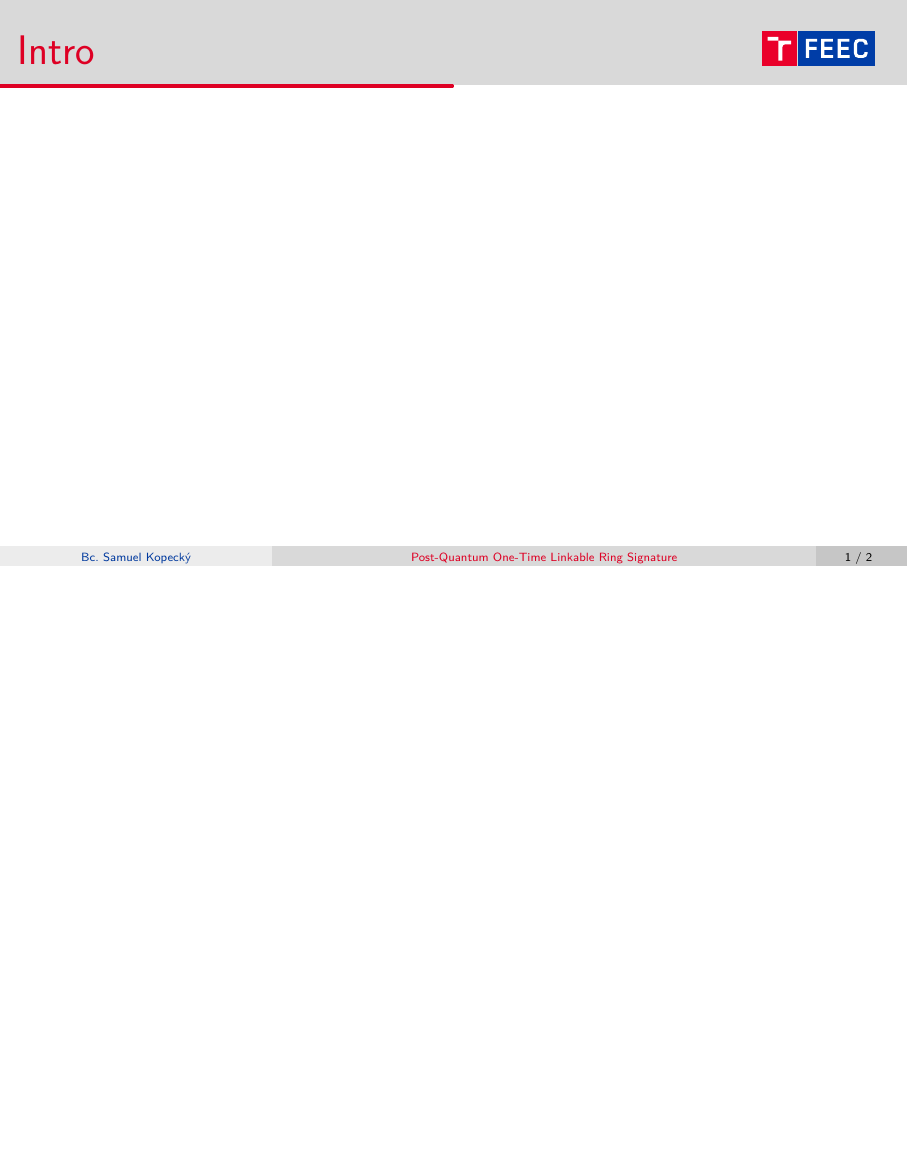
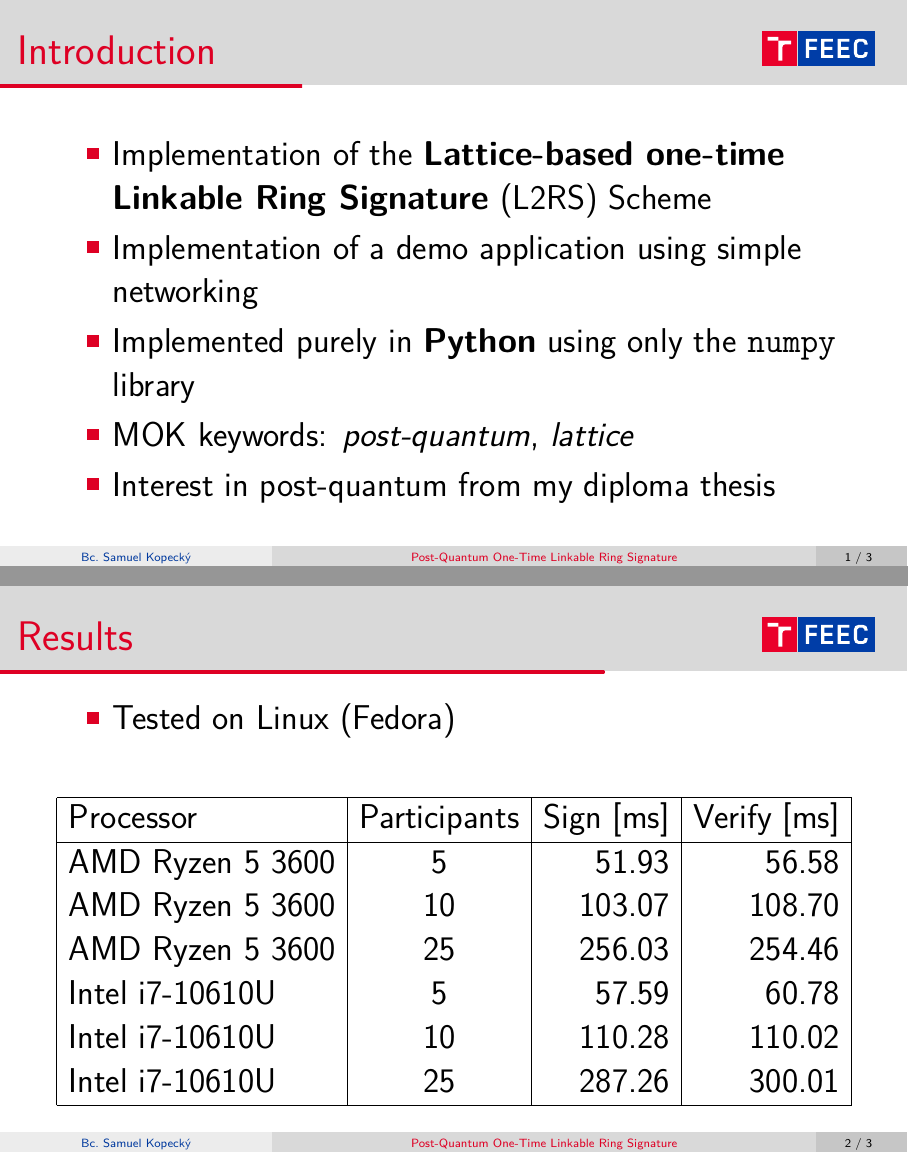
Before and after one commit to SamoKopecky/MOK-presentations, LaTeX slides (code-presentation.tex): page 2 of 3 before the commit and pages 2 and 3 of 4 after it, the two joined at a grey line, the shorter picture padded with empty space. Compiled offline with pdfLaTeX.

Commit message:
feat: Add code presentation
Signed-off-by: SamoKopecky <skopecky@redhat.com>

```diff
--- a/code-presentation.tex
+++ b/code-presentation.tex
@@ -70,8 +70,41 @@
 \maketitle
 
 
-\begin{frame}
-	\frametitle{Intro}
+\begin{frame}[c]
+	\frametitle{Introduction}
+	\large{
+		\begin{itemize}
+			\item Implementation of the \textbf{Lattice-based one-time Linkable Ring Signature} (L2RS) Scheme
+			\item Implementation of a demo application using simple networking
+			\item Implemented purely in \textbf{Python} using only the \texttt{numpy} library
+			\item MOK keywords: \textit{post-quantum}, \textit{lattice}
+			\item Interest in post-quantum from my diploma thesis
+		\end{itemize}
+	}
+\end{frame}
+
+\begin{frame}[c]
+	\frametitle{Results}
+	\large{
+		\begin{itemize}
+			\item Tested on Linux (Fedora)
+		\end{itemize}
+	}
+	\begin{table}[htbp]
+		\centering
+		\begin{tabular}{|l|c|r|r|}
+			\hline
+			Processor        & Participants & Sign [ms] & Verify [ms] \\
+			\hline
+			AMD Ryzen 5 3600 & 5            & 51.93     & 56.58       \\
+			AMD Ryzen 5 3600 & 10           & 103.07    & 108.70      \\
+			AMD Ryzen 5 3600 & 25           & 256.03    & 254.46      \\
+			Intel i7-10610U  & 5            & 57.59     & 60.78       \\
+			Intel i7-10610U  & 10           & 110.28    & 110.02      \\
+			Intel i7-10610U  & 25           & 287.26    & 300.01      \\
+			\hline
+		\end{tabular}
+	\end{table}
 \end{frame}
 
 \begin{frame}[c]
```
Also changed, not shown: code-presentation.pdf (deleted), paper-presentation.pdf (deleted), 1 other file.
